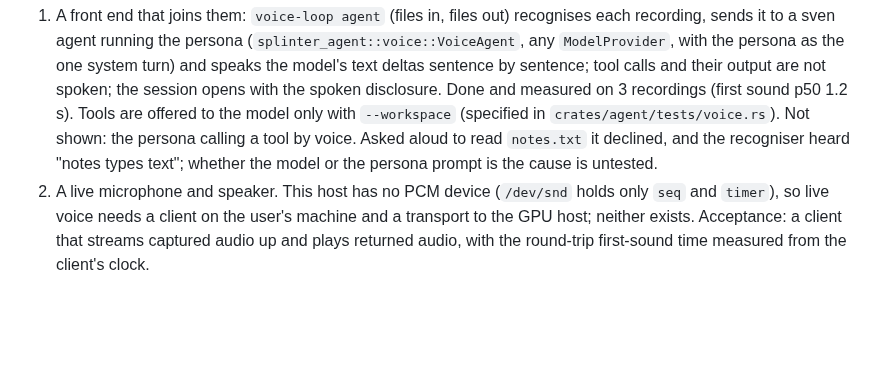
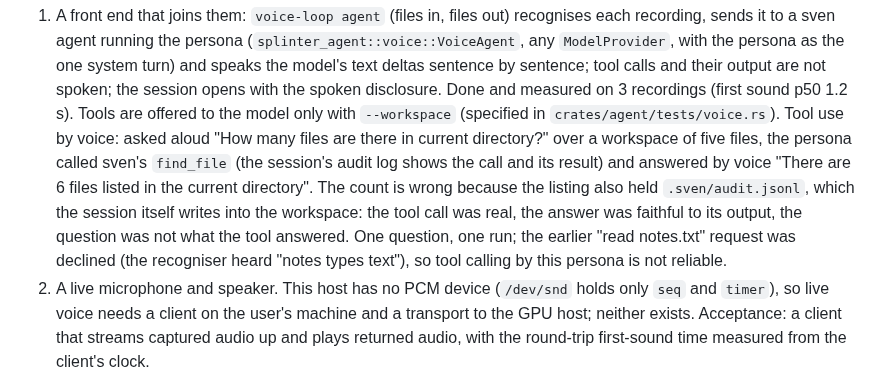
Before and after one commit to swedishembedded/splinter, a Markdown page: .agents/roadmap/speech.md, the part around the change. Rendered like a GitHub page; blank space fills up the shorter version.

Commit message:
roadmap: the persona answered a spoken question through a tool call

```diff
--- a/.agents/roadmap/speech.md
+++ b/.agents/roadmap/speech.md
@@ -202,10 +202,16 @@ What is missing, in the order a user meets it:
    sentence; tool calls and their output are not spoken; the session opens
    with the spoken disclosure. Done and measured on 3 recordings (first sound
    p50 1.2 s). Tools are offered to the model only with `--workspace`
-   (specified in `crates/agent/tests/voice.rs`). Not shown: the persona
-   calling a tool by voice. Asked aloud to read `notes.txt` it declined, and
-   the recogniser heard "notes types text"; whether the model or the persona
-   prompt is the cause is untested.
+   (specified in `crates/agent/tests/voice.rs`). Tool use by voice: asked
+   aloud "How many files are there in current directory?" over a workspace of
+   five files, the persona called sven's `find_file` (the session's audit log
+   shows the call and its result) and answered by voice "There are 6 files
+   listed in the current directory". The count is wrong because the listing
+   also held `.sven/audit.jsonl`, which the session itself writes into the
+   workspace: the tool call was real, the answer was faithful to its output,
+   the question was not what the tool answered. One question, one run; the
+   earlier "read notes.txt" request was declined (the recogniser heard "notes
+   types text"), so tool calling by this persona is not reliable.
 2. A live microphone and speaker. This host has no PCM device (`/dev/snd`
    holds only `seq` and `timer`), so live voice needs a client on the user's
    machine and a transport to the GPU host; neither exists. Acceptance: a
```
